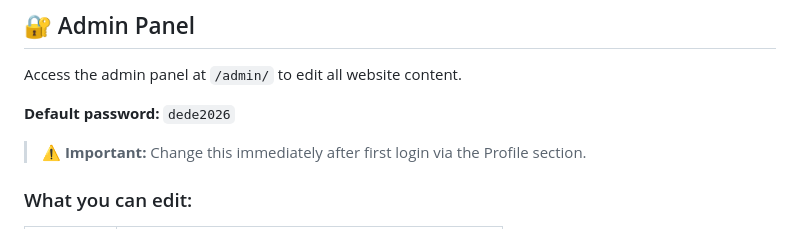
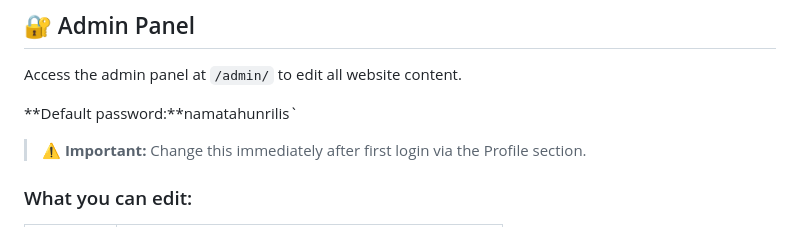
Before and after one commit to idscreator/dedeseptian., a Markdown page: README.md, the part around the change. Drawn GitHub-style.

```diff
--- a/README.md
+++ b/README.md
@@ -48,7 +48,7 @@ Static personal website for Dede Septian. Fully deployable to **GitHub Pages**
 
 Access the admin panel at `/admin/` to edit all website content.
 
-**Default password:** `dede2026`
+**Default password:**namatahunrilis`
 
 > ⚠️ **Important:** Change this immediately after first login via the Profile section.
 
```
